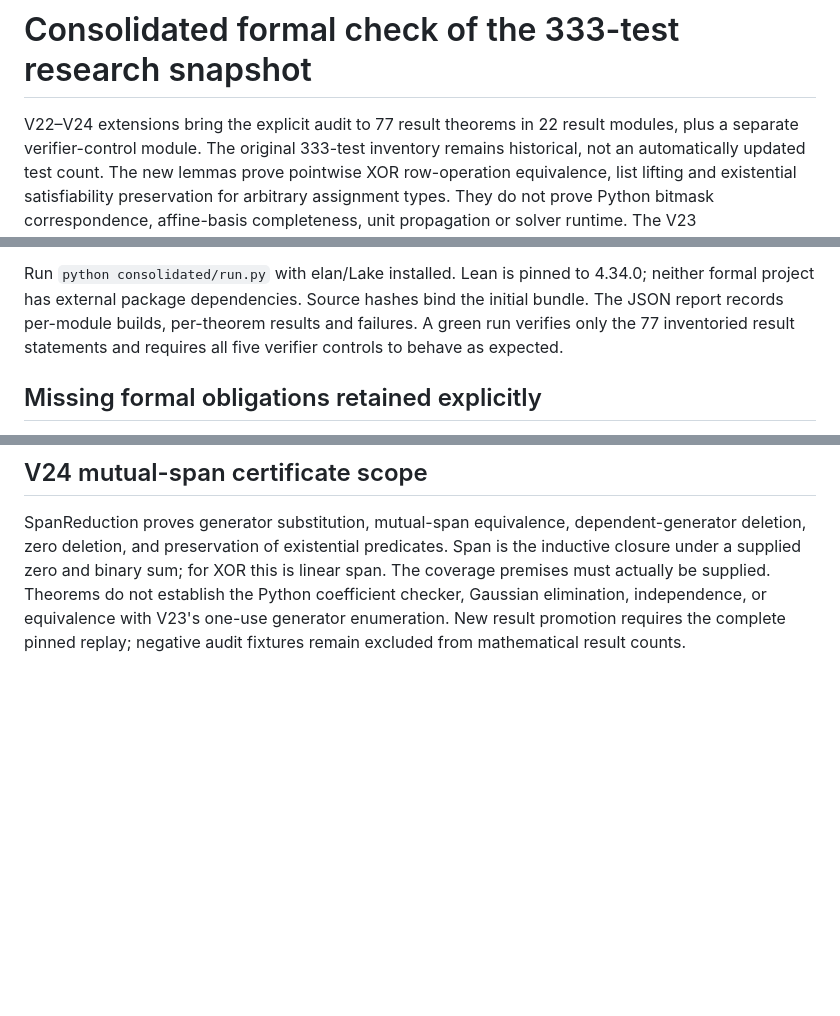
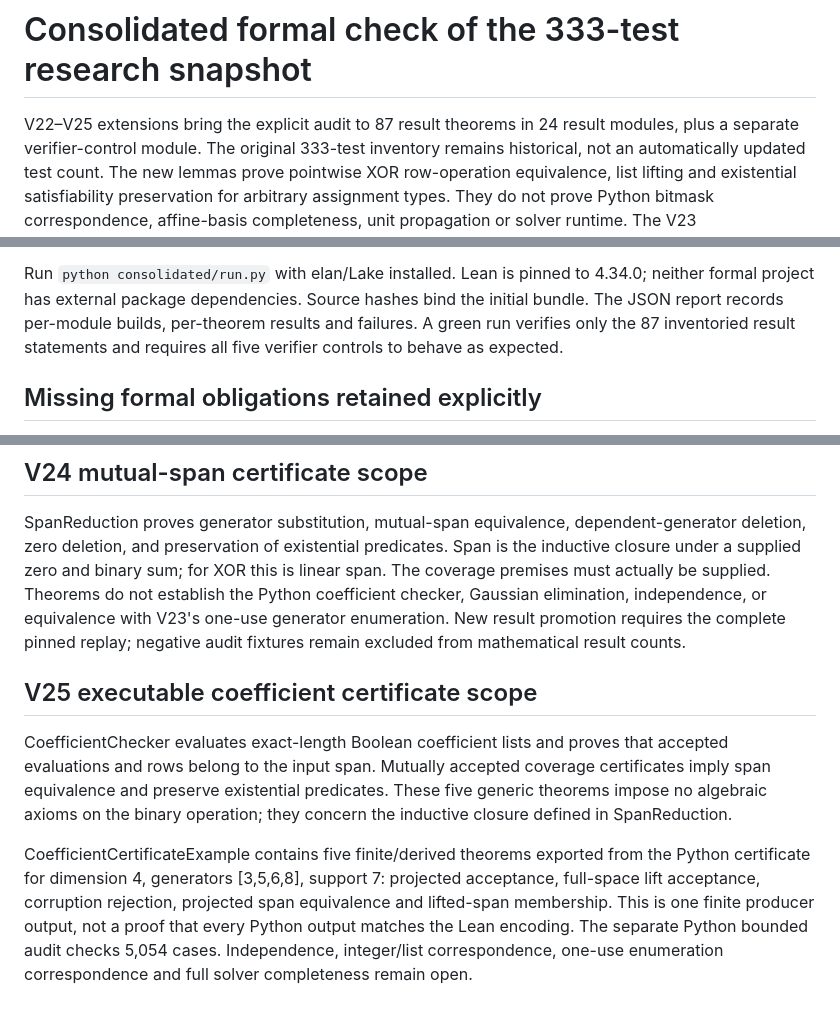
Before and after one commit to jdh1701/jdh1701-lc004-same-game-, a Markdown page: consolidated/README.md, 3 parts joined by grey strips. Rendered like a GitHub page; blank space fills up the shorter version.

Commit message:
Document V25 checker proof scope and remaining representation obligations

```diff
--- a/consolidated/README.md
+++ b/consolidated/README.md
@@ -1,6 +1,6 @@
 # Consolidated formal check of the 333-test research snapshot
 
-V22–V24 extensions bring the explicit audit to 77 result theorems in 22
+V22–V25 extensions bring the explicit audit to 87 result theorems in 24
 result modules, plus a separate verifier-control module. The original 333-test inventory remains historical,
 not an automatically updated test count. The new lemmas prove pointwise XOR
 row-operation equivalence, list lifting and existential satisfiability
@@ -29,7 +29,7 @@ and Python/Lean correspondence require separate proofs.
 Run `python consolidated/run.py` with elan/Lake installed. Lean is pinned to
 4.34.0; neither formal project has external package dependencies. Source hashes
 bind the initial bundle. The JSON report records per-module builds, per-theorem
-results and failures. A green run verifies only the 77 inventoried result statements and requires
+results and failures. A green run verifies only the 87 inventoried result statements and requires
 all five verifier controls to behave as expected.
 
 ## Missing formal obligations retained explicitly
@@ -63,3 +63,19 @@ Theorems do not establish the Python coefficient checker, Gaussian elimination,
 independence, or equivalence with V23's one-use generator enumeration. New result
 promotion requires the complete pinned replay; negative audit fixtures remain
 excluded from mathematical result counts.
+
+## V25 executable coefficient certificate scope
+
+CoefficientChecker evaluates exact-length Boolean coefficient lists and proves
+that accepted evaluations and rows belong to the input span. Mutually accepted
+coverage certificates imply span equivalence and preserve existential predicates.
+These five generic theorems impose no algebraic axioms on the binary operation;
+they concern the inductive closure defined in SpanReduction.
+
+CoefficientCertificateExample contains five finite/derived theorems exported
+from the Python certificate for dimension 4, generators [3,5,6,8], support 7:
+projected acceptance, full-space lift acceptance, corruption rejection, projected
+span equivalence and lifted-span membership. This is one finite producer output,
+not a proof that every Python output matches the Lean encoding. The separate
+Python bounded audit checks 5,054 cases. Independence, integer/list correspondence,
+one-use enumeration correspondence and full solver completeness remain open.
```
